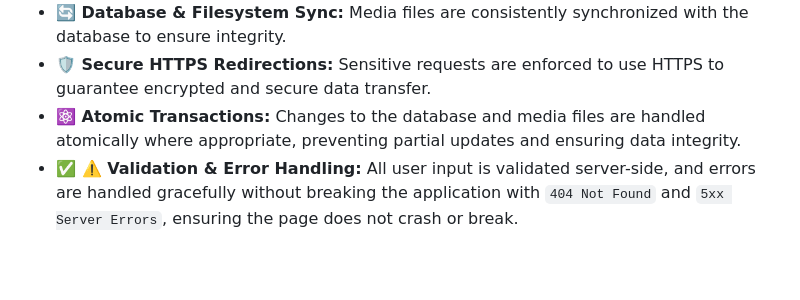
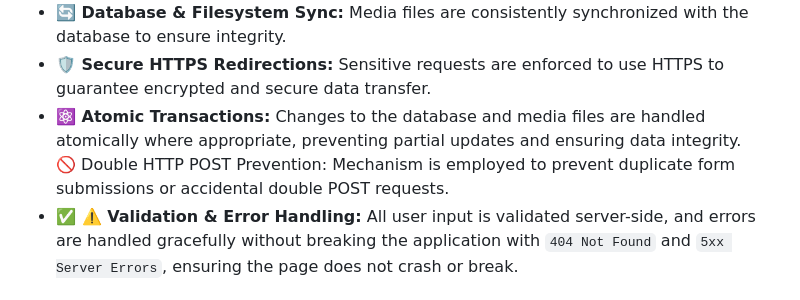
Before and after one commit to Apostolis-Greece/Chatfolio, a Markdown page: README.md, the part around the change. Rendered like a GitHub page; blank space fills up the shorter version.

```diff
--- a/README.md
+++ b/README.md
@@ -18,6 +18,7 @@ Chatfolio is a full-stack web development portfolio project that is built with s
 - **🔄 Database & Filesystem Sync:** Media files are consistently synchronized with the database to ensure integrity.
 - **🛡️ Secure HTTPS Redirections:** Sensitive requests are enforced to use HTTPS to guarantee encrypted and secure data transfer.
 - **⚛️ Atomic Transactions:** Changes to the database and media files are handled atomically where appropriate, preventing partial updates and ensuring data integrity.
+🚫 Double HTTP POST Prevention: Mechanism is employed to prevent duplicate form submissions or accidental double POST requests.
 - **✅ ⚠️ Validation & Error Handling:** All user input is validated server-side, and errors are handled gracefully without breaking the application with `404 Not Found` and `5xx Server Errors`, ensuring the page does not crash or break.
 
 
```
